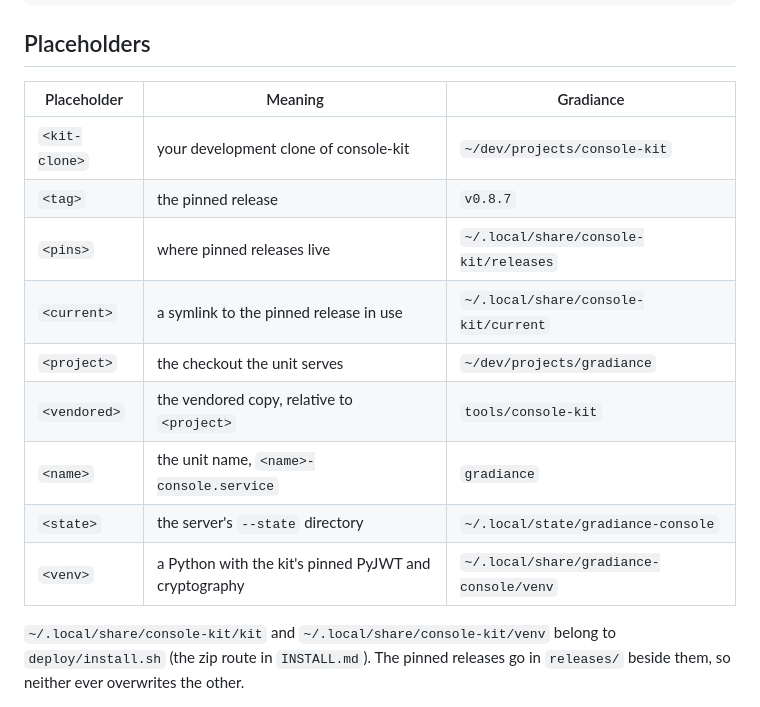
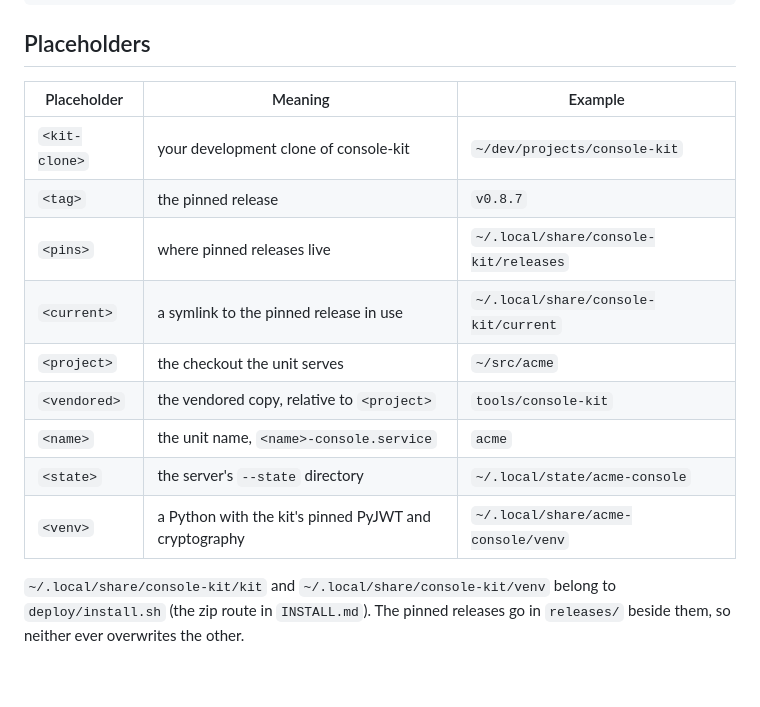
Before and after one commit to MikeHeid/console-kit, a Markdown page: docs/MIGRATION.md, the part around one of its changes. Drawn GitHub-style; blank space fills up the shorter version.

```diff
--- a/docs/MIGRATION.md
+++ b/docs/MIGRATION.md
@@ -53,17 +53,17 @@ Write down what you have now. You will need it to roll back:
 
 ## Placeholders
 
-| Placeholder | Meaning | Gradiance |
+| Placeholder | Meaning | Example |
 |---|---|---|
 | `<kit-clone>` | your development clone of console-kit | `~/dev/projects/console-kit` |
 | `<tag>` | the pinned release | `v0.8.7` |
 | `<pins>` | where pinned releases live | `~/.local/share/console-kit/releases` |
 | `<current>` | a symlink to the pinned release in use | `~/.local/share/console-kit/current` |
-| `<project>` | the checkout the unit serves | `~/dev/projects/gradiance` |
+| `<project>` | the checkout the unit serves | `~/src/acme` |
 | `<vendored>` | the vendored copy, relative to `<project>` | `tools/console-kit` |
-| `<name>` | the unit name, `<name>-console.service` | `gradiance` |
-| `<state>` | the server's `--state` directory | `~/.local/state/gradiance-console` |
-| `<venv>` | a Python with the kit's pinned PyJWT and cryptography | `~/.local/share/gradiance-console/venv` |
+| `<name>` | the unit name, `<name>-console.service` | `acme` |
+| `<state>` | the server's `--state` directory | `~/.local/state/acme-console` |
+| `<venv>` | a Python with the kit's pinned PyJWT and cryptography | `~/.local/share/acme-console/venv` |
 
 `~/.local/share/console-kit/kit` and `~/.local/share/console-kit/venv` belong to
 `deploy/install.sh` (the zip route in `INSTALL.md`). The pinned releases go in
```
Also changed, not shown: other parts of docs/MIGRATION.md (+54 -33 lines), docs/MIGRATION-GRADIANCE.md (deleted, +0 -131 lines).
